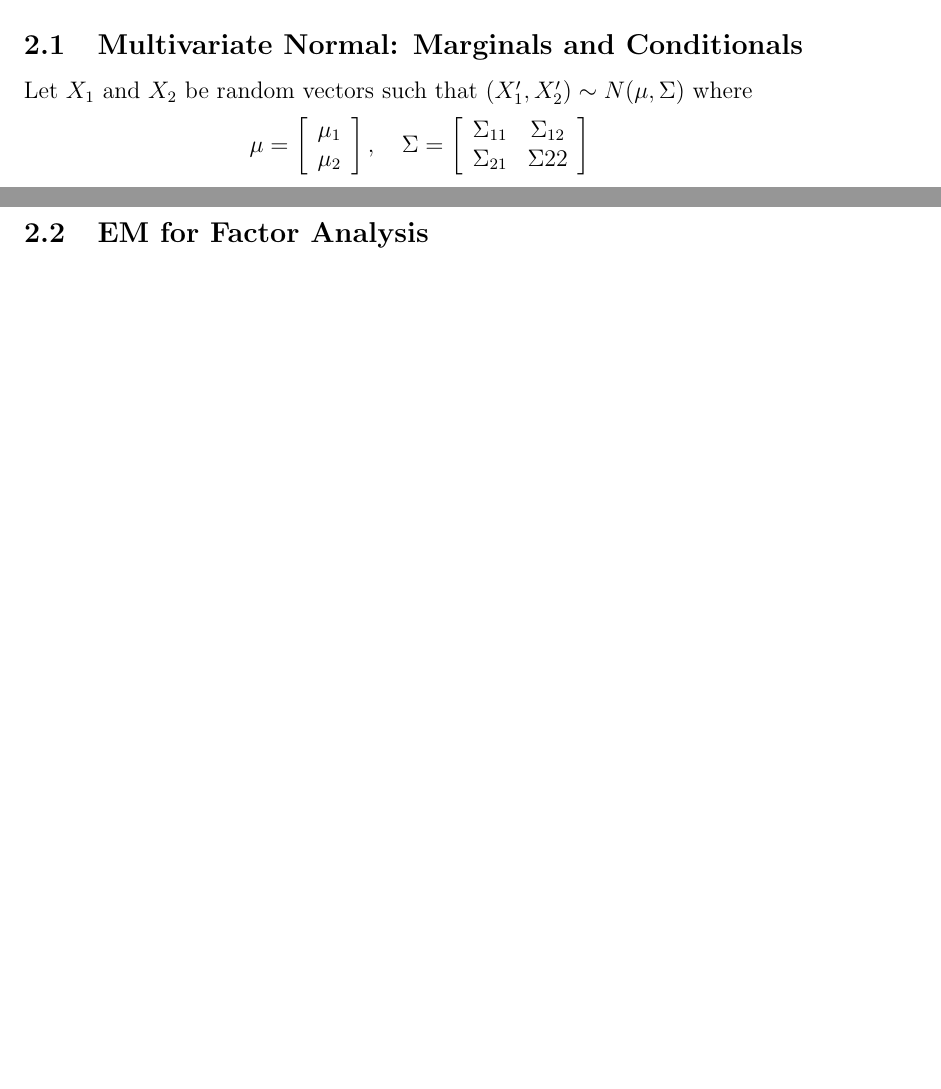
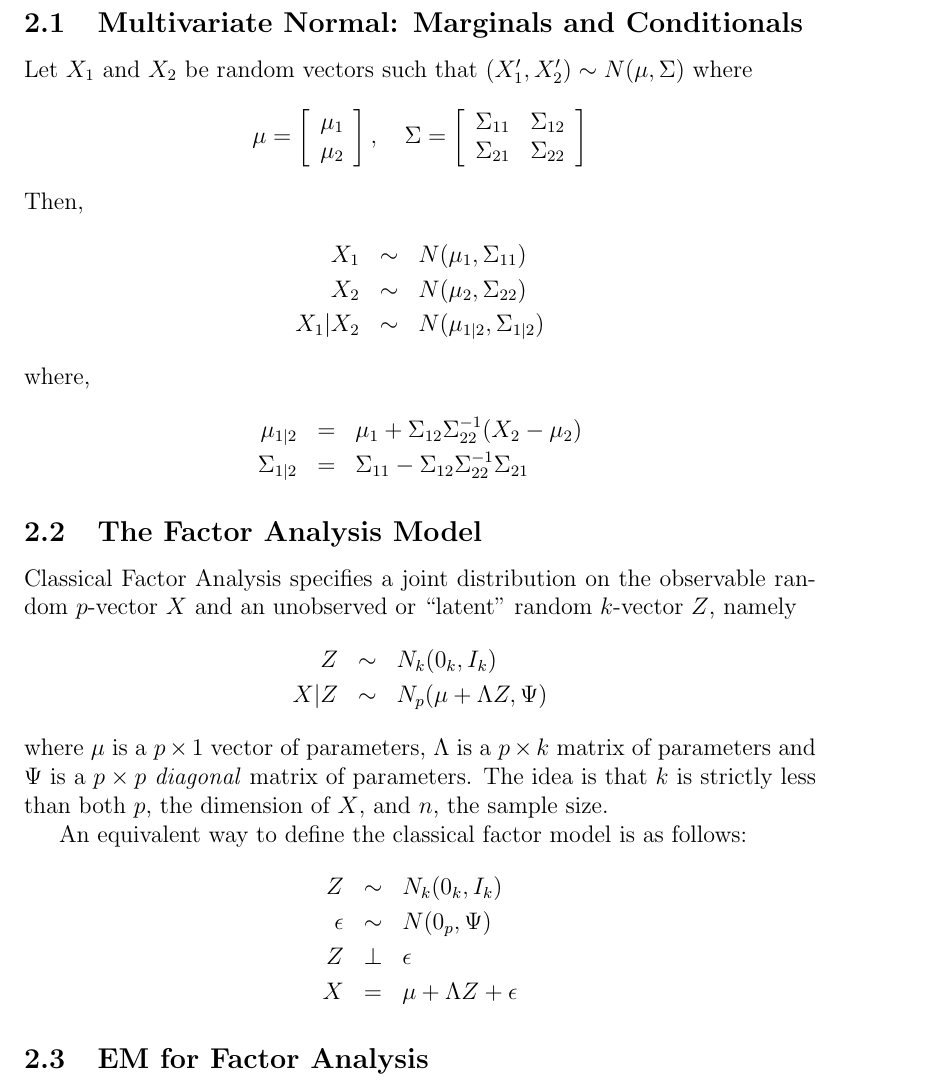
Before and after one commit to fditraglia/econ722, a LaTeX document (lecture10_classical_factor.tex): two parts of pages 5 and 6 of 6 before the commit and part of page 6 of 6 after it, the two joined at a grey line, cut so that both start at the same text, the shorter picture padded with empty space. Compiled offline with pdfLaTeX.

Commit message:
began classical factor analysis derivations

```diff
--- a/lecture10_classical_factor.tex
+++ b/lecture10_classical_factor.tex
@@ -138,9 +138,36 @@ Let $X_1$ and $X_2$ be random vectors such that $(X_1' , X_2') \sim N(\mu, \Sigm
 		\mu_1 \\ \mu_2
 	\end{array}\right], \quad \Sigma = \left[ \begin{array}{cc}
 	\Sigma_{11} & \Sigma_{12}\\
-	\Sigma_{21} & \Sigma{22}
+	\Sigma_{21} & \Sigma_{22}
 	\end{array}\right]
 	$$
+Then,
+	\begin{eqnarray*}
+		X_1 &\sim& N(\mu_1, \Sigma_{11})\\
+		X_2 &\sim& N(\mu_2, \Sigma_{22})\\
+		X_1|X_2 &\sim& N(\mu_{1|2}, \Sigma_{1|2})
+	\end{eqnarray*}
+where,
+	\begin{eqnarray*}
+		\mu_{1|2} &=& \mu_1 + \Sigma_{12}\Sigma_{22}^{-1}(X_2 - \mu_2)\\
+		\Sigma_{1|2} &=&\Sigma_{11} - \Sigma_{12} \Sigma_{22}^{-1} \Sigma_{21}
+	\end{eqnarray*}
+
+\subsection{The Factor Analysis Model}
+Classical Factor Analysis specifies a joint distribution on the observable random $p$-vector $X$ and an unobserved or ``latent'' random $k$-vector $Z$, namely
+	\begin{eqnarray*}
+		Z &\sim& N_k(0_k, I_k)\\
+		X|Z &\sim& N_p(\mu + \Lambda Z, \Psi)
+	\end{eqnarray*}
+where $\mu$ is a $p\times 1$ vector of parameters, $\Lambda$ is a $p\times k$ matrix of parameters and $\Psi$ is a $p\times p$ \emph{diagonal} matrix of parameters. The idea is that $k$ is strictly less than both $p$, the dimension of $X$, and $n$, the sample size.
+
+An equivalent way to define the classical factor model is as follows:
+	\begin{eqnarray*}
+		Z &\sim& N_k(0_k, I_k)\\
+		\epsilon &\sim& N(0_p, \Psi)\\
+		Z &\perp& \epsilon\\
+		X &=& \mu + \Lambda Z + \epsilon
+	\end{eqnarray*}
 \subsection{EM for Factor Analysis}
 
 \section{PCA and PPCA}
```
